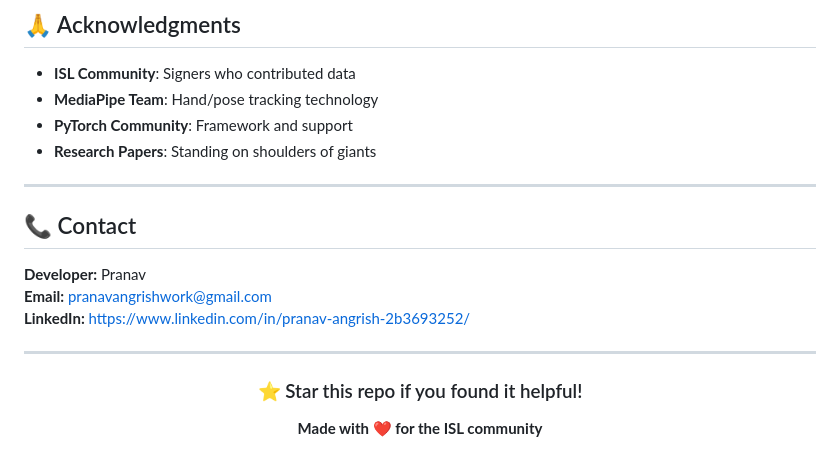
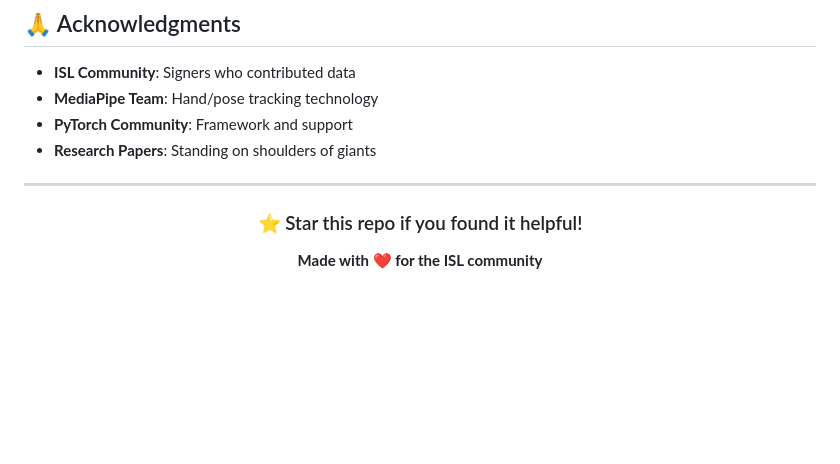
Before and after one commit to PranavAngrish/DynamicIndianSignLanguageDetection, a Markdown page: readMe.md, the part around the change. Drawn GitHub-style; blank space fills up the shorter version.

```diff
--- a/readMe.md
+++ b/readMe.md
@@ -1394,14 +1394,6 @@ Sign language users face daily communication barriers. This system isn't just ab
 
 ---
 
-## 📞 Contact
-
-**Developer:** Pranav
-**Email:** pranavangrishwork@gmail.com
-**LinkedIn:** https://www.linkedin.com/in/pranav-angrish-2b3693252/
-
-
----
 
 <div align="center">
 
```
